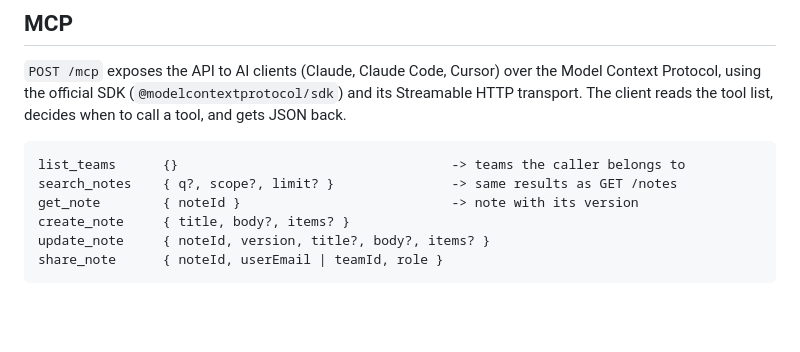
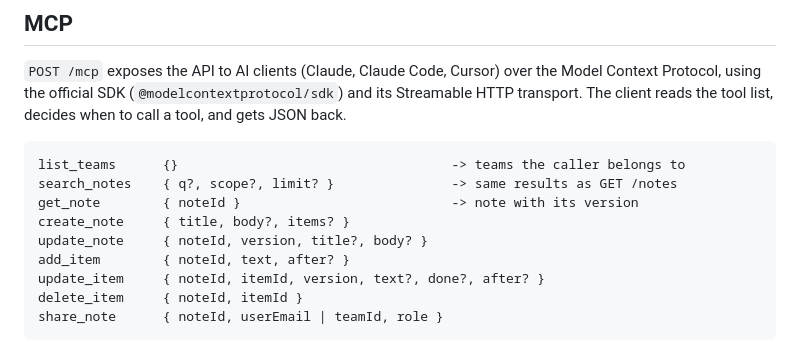
Before and after one commit to JordanFriendshuh/bluestaq-notes, a Markdown page: docs/DESIGN.md, the part around one of its changes. GitHub-like rendering; blank space fills up the shorter version.

````diff
--- a/docs/DESIGN.md
+++ b/docs/DESIGN.md
@@ -153,7 +169,10 @@ list_teams      {}                                   -> teams the caller belongs
 search_notes    { q?, scope?, limit? }               -> same results as GET /notes
 get_note        { noteId }                           -> note with its version
 create_note     { title, body?, items? }
-update_note     { noteId, version, title?, body?, items? }
+update_note     { noteId, version, title?, body? }
+add_item        { noteId, text, after? }
+update_item     { noteId, itemId, version, text?, done?, after? }
+delete_item     { noteId, itemId }
 share_note      { noteId, userEmail | teamId, role }
 ```
 - **Tools are thin wrappers over the same services as REST.** Input goes through the same zod
````
Also changed, not shown: other parts of docs/DESIGN.md (+26 -10 lines), CLAUDE.md (+1 -1 lines).
